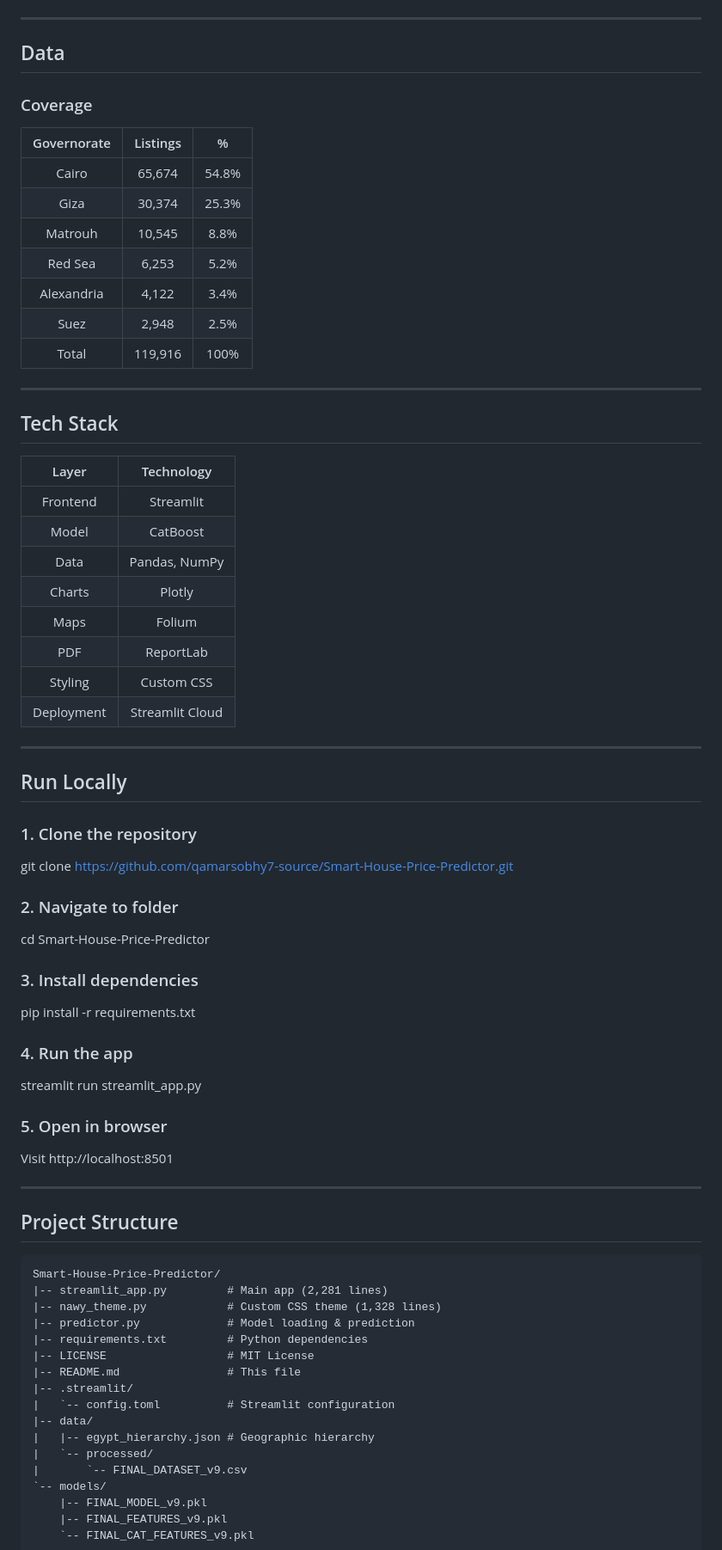
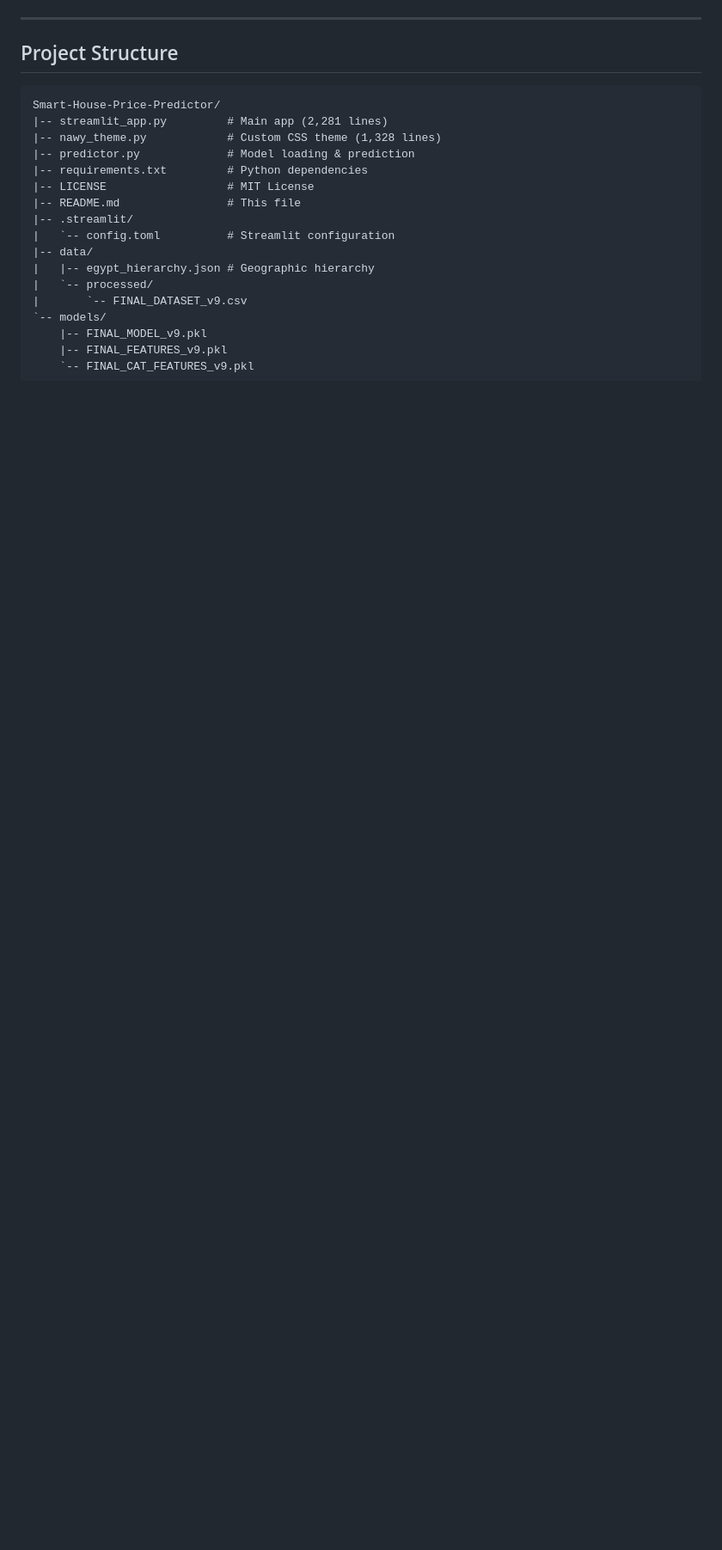
Before and after one commit to qamarsobhy7-source/Smart-House-Price-Predictor, a Markdown page: README.md, the part around one of its changes. Shown at 86% size. GitHub-like rendering; blank space fills up the shorter version.

````diff
--- a/README.md
+++ b/README.md
@@ -206,60 +234,6 @@ property_type, governorate, district, compound, town, completion_status, furnish
 
 ---
 
-## Data
-
-### Coverage
-
-| Governorate | Listings | % |
-|:---:|:---:|:---:|
-| Cairo | 65,674 | 54.8% |
-| Giza | 30,374 | 25.3% |
-| Matrouh | 10,545 | 8.8% |
-| Red Sea | 6,253 | 5.2% |
-| Alexandria | 4,122 | 3.4% |
-| Suez | 2,948 | 2.5% |
-| Total | 119,916 | 100% |
-
----
-
-## Tech Stack
-
-| Layer | Technology |
-|:---:|:---:|
-| Frontend | Streamlit |
-| Model | CatBoost |
-| Data | Pandas, NumPy |
-| Charts | Plotly |
-| Maps | Folium |
-| PDF | ReportLab |
-| Styling | Custom CSS |
-| Deployment | Streamlit Cloud |
-
----
-
-## Run Locally
-
-### 1. Clone the repository
-
-git clone https://github.com/qamarsobhy7-source/Smart-House-Price-Predictor.git
-
-### 2. Navigate to folder
-
-cd Smart-House-Price-Predictor
-
-### 3. Install dependencies
-
-pip install -r requirements.txt
-
-### 4. Run the app
-
-streamlit run streamlit_app.py
-
-### 5. Open in browser
-
-Visit http://localhost:8501
-
----
 ## Project Structure
 
 ```
````
Also changed, not shown: other parts of README.md (+48 -20 lines).
